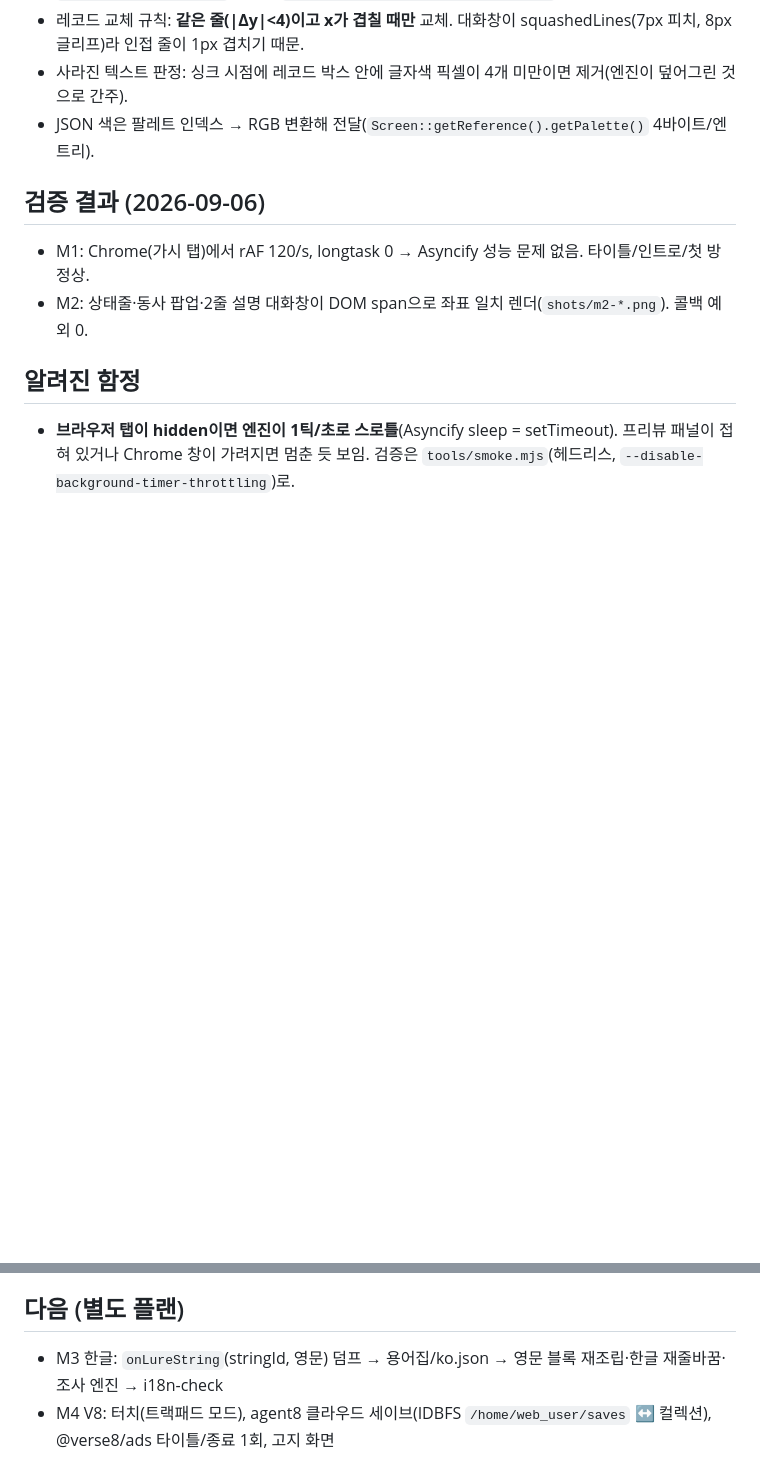
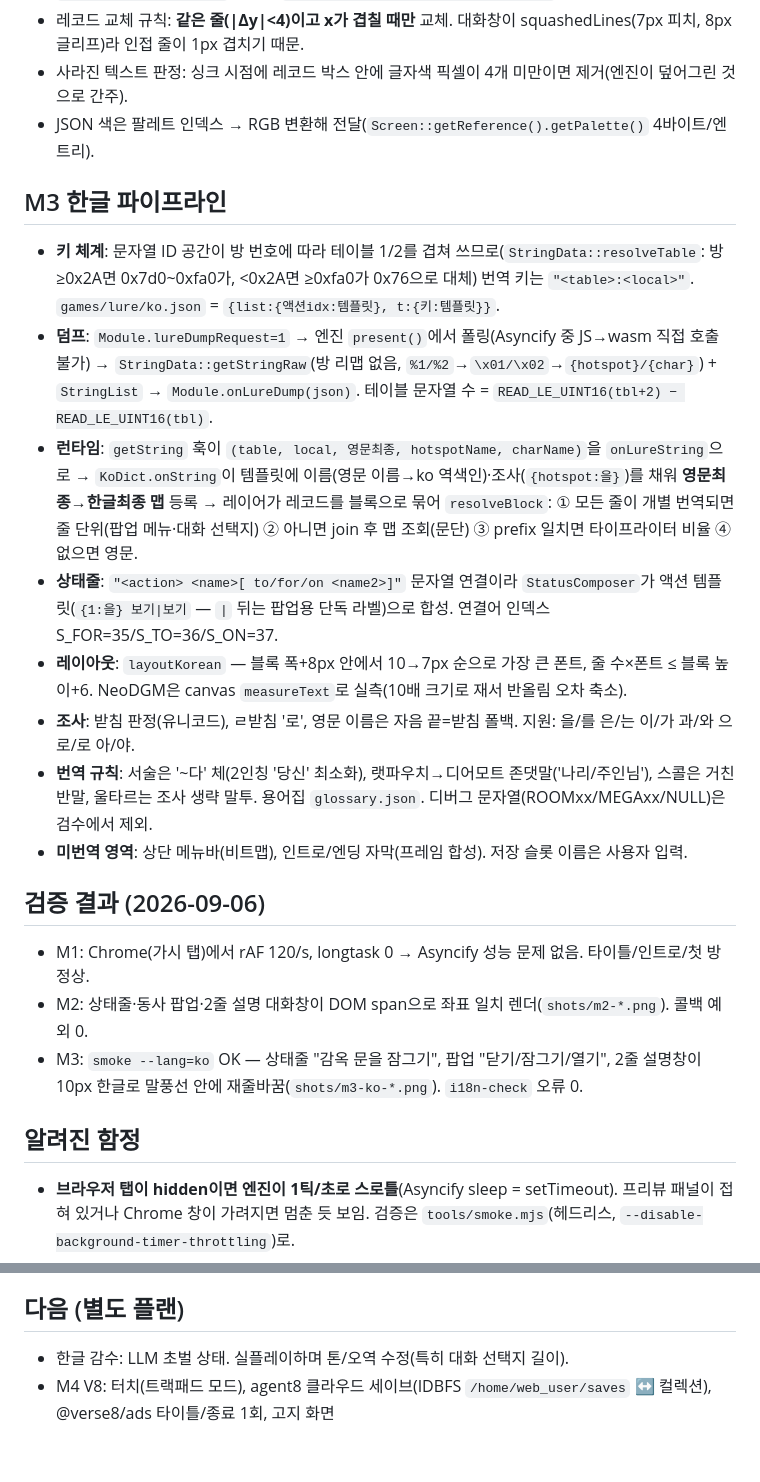
Before and after one commit to hakyong-tae/scummvm-web-v8, a Markdown page: NOTES.md, 2 parts joined by grey strips. GitHub-like rendering; blank space fills up the shorter version.

Commit message:
docs: NOTES.md M3 한글 파이프라인 섹션

```diff
--- a/NOTES.md
+++ b/NOTES.md
@@ -32,9 +34,20 @@
 - 사라진 텍스트 판정: 싱크 시점에 레코드 박스 안에 글자색 픽셀이 4개 미만이면 제거(엔진이 덮어그린 것으로 간주).
 - JSON 색은 팔레트 인덱스 → RGB 변환해 전달(`Screen::getReference().getPalette()` 4바이트/엔트리).
 
+## M3 한글 파이프라인
+- **키 체계**: 문자열 ID 공간이 방 번호에 따라 테이블 1/2를 겹쳐 쓰므로(`StringData::resolveTable`: 방≥0x2A면 0x7d0~0xfa0가, <0x2A면 ≥0xfa0가 0x76으로 대체) 번역 키는 `"<table>:<local>"`. `games/lure/ko.json` = `{list:{액션idx:템플릿}, t:{키:템플릿}}`.
+- **덤프**: `Module.lureDumpRequest=1` → 엔진 `present()`에서 폴링(Asyncify 중 JS→wasm 직접 호출 불가) → `StringData::getStringRaw`(방 리맵 없음, `%1/%2`→`\x01/\x02`→`{hotspot}/{char}`) + `StringList` → `Module.onLureDump(json)`. 테이블 문자열 수 = `READ_LE_UINT16(tbl+2) − READ_LE_UINT16(tbl)`.
+- **런타임**: `getString` 훅이 `(table, local, 영문최종, hotspotName, charName)`을 `onLureString`으로 → `KoDict.onString`이 템플릿에 이름(영문 이름→ko 역색인)·조사(`{hotspot:을}`)를 채워 **영문최종→한글최종 맵** 등록 → 레이어가 레코드를 블록으로 묶어 `resolveBlock`: ① 모든 줄이 개별 번역되면 줄 단위(팝업 메뉴·대화 선택지) ② 아니면 join 후 맵 조회(문단) ③ prefix 일치면 타이프라이터 비율 ④ 없으면 영문.
+- **상태줄**: `"<action> <name>[ to/for/on <name2>]"` 문자열 연결이라 `StatusComposer`가 액션 템플릿(`{1:을} 보기|보기` — `|` 뒤는 팝업용 단독 라벨)으로 합성. 연결어 인덱스 S_FOR=35/S_TO=36/S_ON=37.
+- **레이아웃**: `layoutKorean` — 블록 폭+8px 안에서 10→7px 순으로 가장 큰 폰트, 줄 수×폰트 ≤ 블록 높이+6. NeoDGM은 canvas `measureText`로 실측(10배 크기로 재서 반올림 오차 축소).
+- **조사**: 받침 판정(유니코드), ㄹ받침 '로', 영문 이름은 자음 끝=받침 폴백. 지원: 을/를 은/는 이/가 과/와 으로/로 아/야.
+- **번역 규칙**: 서술은 '~다' 체(2인칭 '당신' 최소화), 랫파우치→디어모트 존댓말('나리/주인님'), 스콜은 거친 반말, 울타르는 조사 생략 말투. 용어집 `glossary.json`. 디버그 문자열(ROOMxx/MEGAxx/NULL)은 검수에서 제외.
+- **미번역 영역**: 상단 메뉴바(비트맵), 인트로/엔딩 자막(프레임 합성). 저장 슬롯 이름은 사용자 입력.
+
 ## 검증 결과 (2026-09-06)
 - M1: Chrome(가시 탭)에서 rAF 120/s, longtask 0 → Asyncify 성능 문제 없음. 타이틀/인트로/첫 방 정상.
 - M2: 상태줄·동사 팝업·2줄 설명 대화창이 DOM span으로 좌표 일치 렌더(`shots/m2-*.png`). 콜백 예외 0.
+- M3: `smoke --lang=ko` OK — 상태줄 "감옥 문을 잠그기", 팝업 "닫기/잠그기/열기", 2줄 설명창이 10px 한글로 말풍선 안에 재줄바꿈(`shots/m3-ko-*.png`). `i18n-check` 오류 0.
 
 ## 알려진 함정
 - **브라우저 탭이 hidden이면 엔진이 1틱/초로 스로틀**(Asyncify sleep = setTimeout). 프리뷰 패널이 접혀 있거나 Chrome 창이 가려지면 멈춘 듯 보임.
@@ -48,5 +61,5 @@
 - Lure 우클릭 팝업은 버튼을 **누른 동안** 표시되고 놓으면 선택 실행 — 모바일 트랙패드 모드(M4) 설계 시 반영.
 
 ## 다음 (별도 플랜)
-- M3 한글: `onLureString`(stringId, 영문) 덤프 → 용어집/ko.json → 영문 블록 재조립·한글 재줄바꿈·조사 엔진 → i18n-check
+- 한글 감수: LLM 초벌 상태. 실플레이하며 톤/오역 수정(특히 대화 선택지 길이).
 - M4 V8: 터치(트랙패드 모드), agent8 클라우드 세이브(IDBFS `/home/web_user/saves` ↔ 컬렉션), @verse8/ads 타이틀/종료 1회, 고지 화면
```
Also changed, not shown: other parts of NOTES.md (+4 -2 lines).
